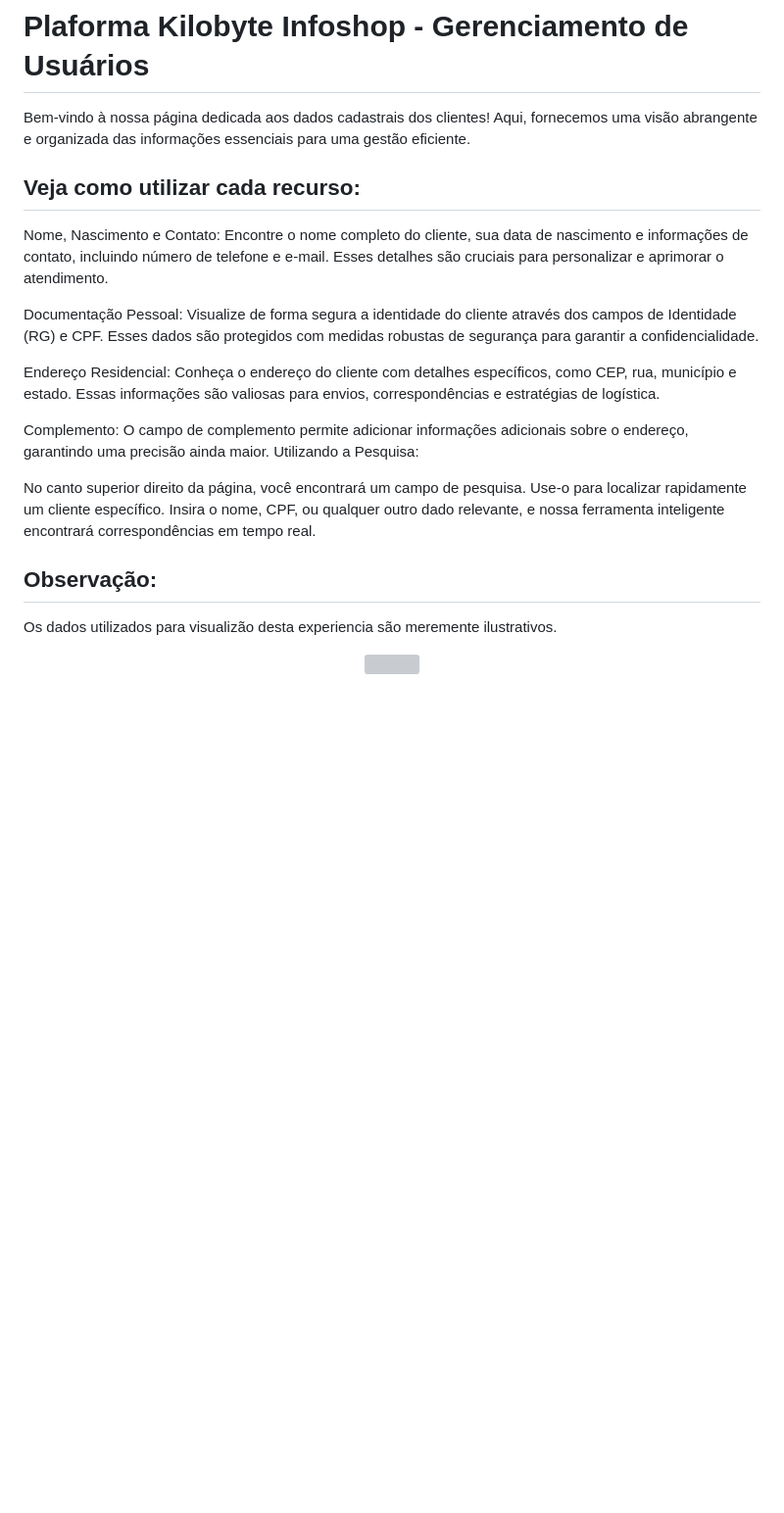
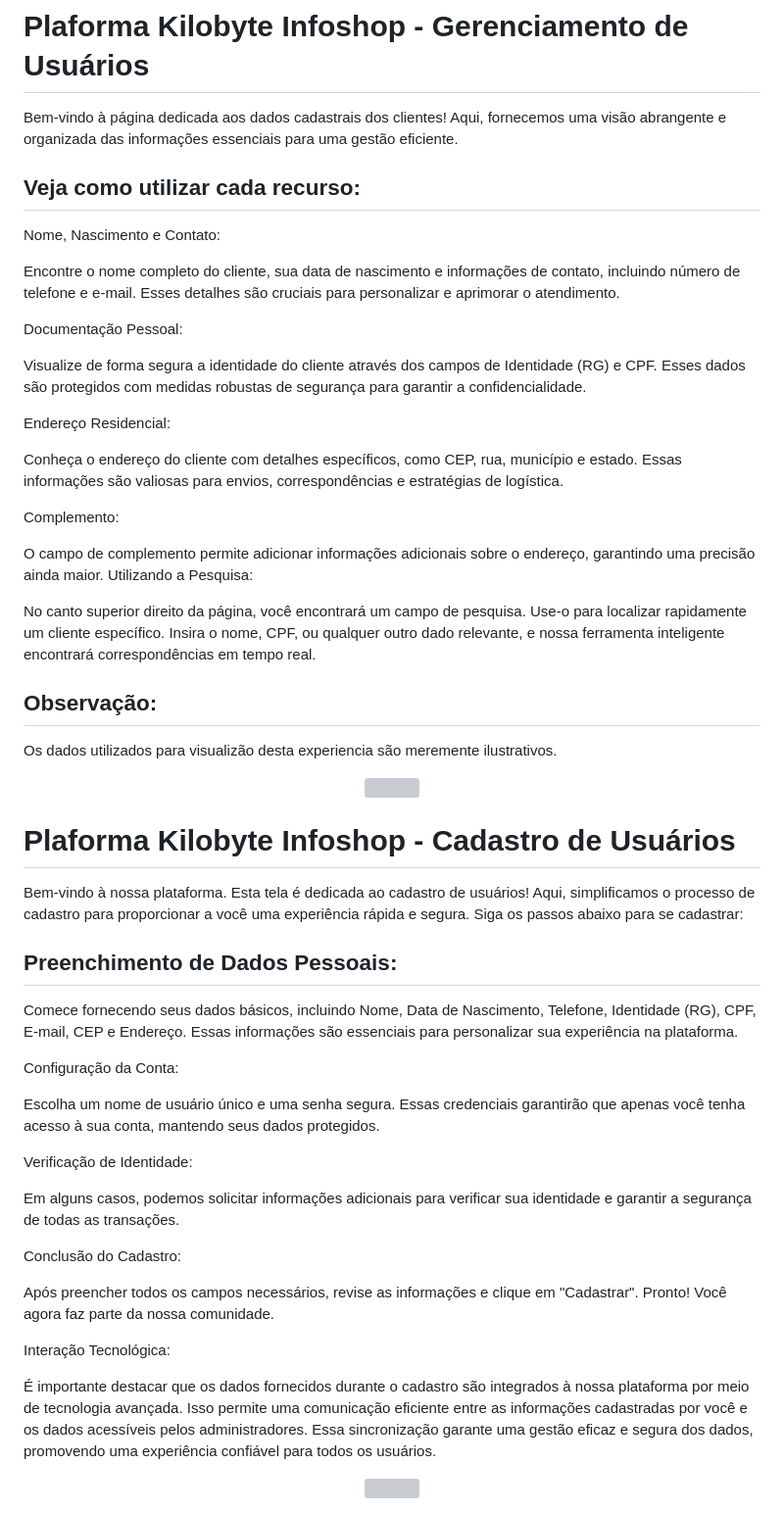
Before and after one commit to riquex/APILojaInfo, a Markdown page: README.md, the part around the change. Shown: that part at 98% size. Drawn GitHub-style; blank space fills up the shorter version; grey boxes are pictures that could not be loaded.

Commit message:
Update README.md
Adição de cadastramento de usuários.

```diff
--- a/README.md
+++ b/README.md
@@ -40,20 +40,24 @@ Adicione uma imagem para proporcionar uma experiência visual impactante. Faça
 
 # Plaforma Kilobyte Infoshop - Gerenciamento de Usuários
 
-Bem-vindo à nossa página dedicada aos dados cadastrais dos clientes! Aqui, fornecemos uma visão abrangente e organizada das informações essenciais para uma gestão eficiente.
+Bem-vindo à página dedicada aos dados cadastrais dos clientes! Aqui, fornecemos uma visão abrangente e organizada das informações essenciais para uma gestão eficiente.
 
 ## Veja como utilizar cada recurso:
 
 Nome, Nascimento e Contato:
+
 Encontre o nome completo do cliente, sua data de nascimento e informações de contato, incluindo número de telefone e e-mail. Esses detalhes são cruciais para personalizar e aprimorar o atendimento.
 
 Documentação Pessoal:
+
 Visualize de forma segura a identidade do cliente através dos campos de Identidade (RG) e CPF. Esses dados são protegidos com medidas robustas de segurança para garantir a confidencialidade.
 
 Endereço Residencial:
+
 Conheça o endereço do cliente com detalhes específicos, como CEP, rua, município e estado. Essas informações são valiosas para envios, correspondências e estratégias de logística.
 
 Complemento:
+
 O campo de complemento permite adicionar informações adicionais sobre o endereço, garantindo uma precisão ainda maior.
 Utilizando a Pesquisa:
 
@@ -65,3 +69,31 @@ Os dados utilizados para visualizão desta experiencia são meremente ilustrativ
 <div align="center">
   <img src="static/imagens/Gerenciar os Usuários.png">
 </div>
+
+# Plaforma Kilobyte Infoshop - Cadastro de Usuários
+
+Bem-vindo à nossa plataforma. Esta tela é dedicada ao cadastro de usuários! Aqui, simplificamos o processo de cadastro para proporcionar a você uma experiência rápida e segura. Siga os passos abaixo para se cadastrar:
+
+## Preenchimento de Dados Pessoais:
+
+Comece fornecendo seus dados básicos, incluindo Nome, Data de Nascimento, Telefone, Identidade (RG), CPF, E-mail, CEP e Endereço. Essas informações são essenciais para personalizar sua experiência na plataforma.
+
+Configuração da Conta:
+
+Escolha um nome de usuário único e uma senha segura. Essas credenciais garantirão que apenas você tenha acesso à sua conta, mantendo seus dados protegidos.
+
+Verificação de Identidade:
+
+Em alguns casos, podemos solicitar informações adicionais para verificar sua identidade e garantir a segurança de todas as transações.
+
+Conclusão do Cadastro:
+
+Após preencher todos os campos necessários, revise as informações e clique em "Cadastrar". Pronto! Você agora faz parte da nossa comunidade.
+
+Interação Tecnológica:
+
+É importante destacar que os dados fornecidos durante o cadastro são integrados à nossa plataforma por meio de tecnologia avançada. Isso permite uma comunicação eficiente entre as informações cadastradas por você e os dados acessíveis pelos administradores. Essa sincronização garante uma gestão eficaz e segura dos dados, promovendo uma experiência confiável para todos os usuários.
+
+<div align="center">
+  <img src="static/imagens/Cadastro de usuários.png">
+</div>
```
